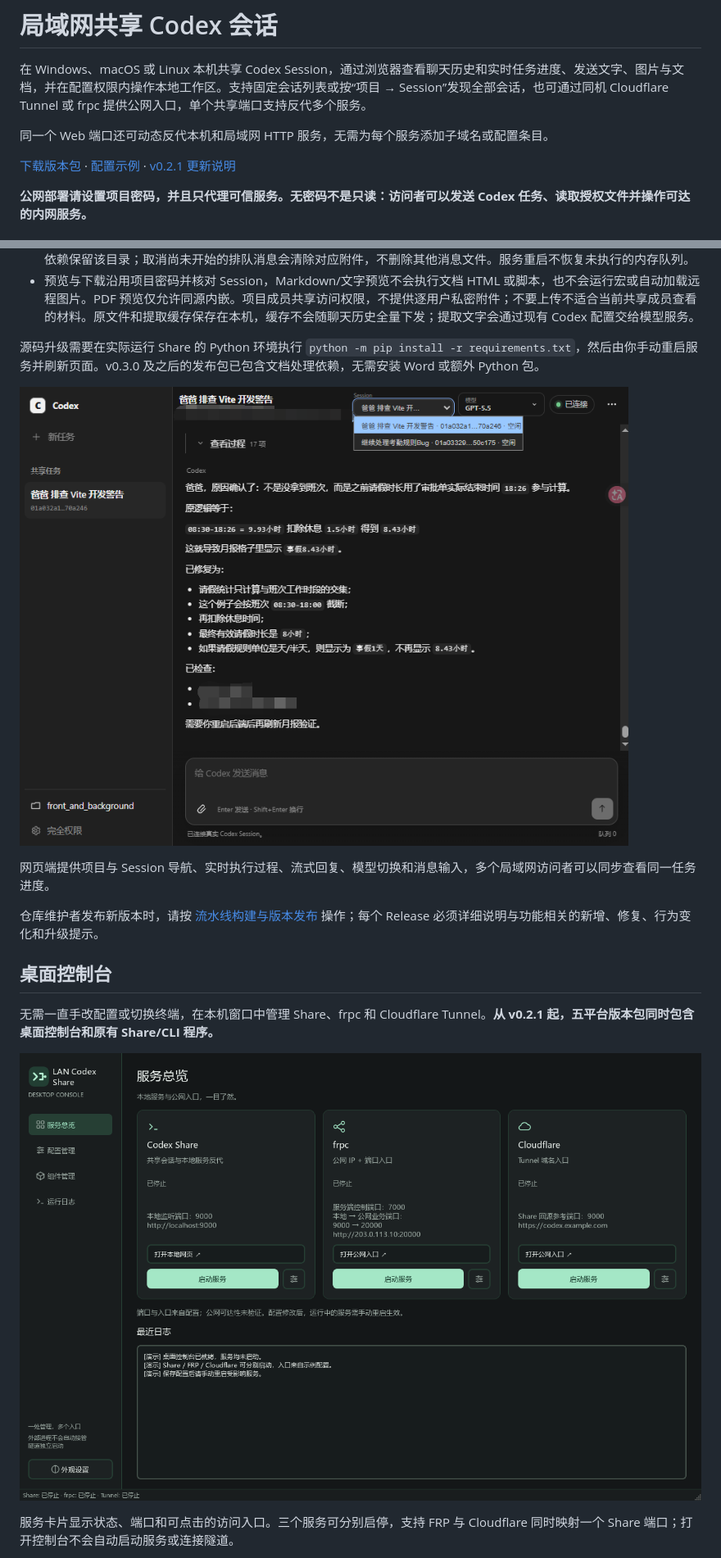
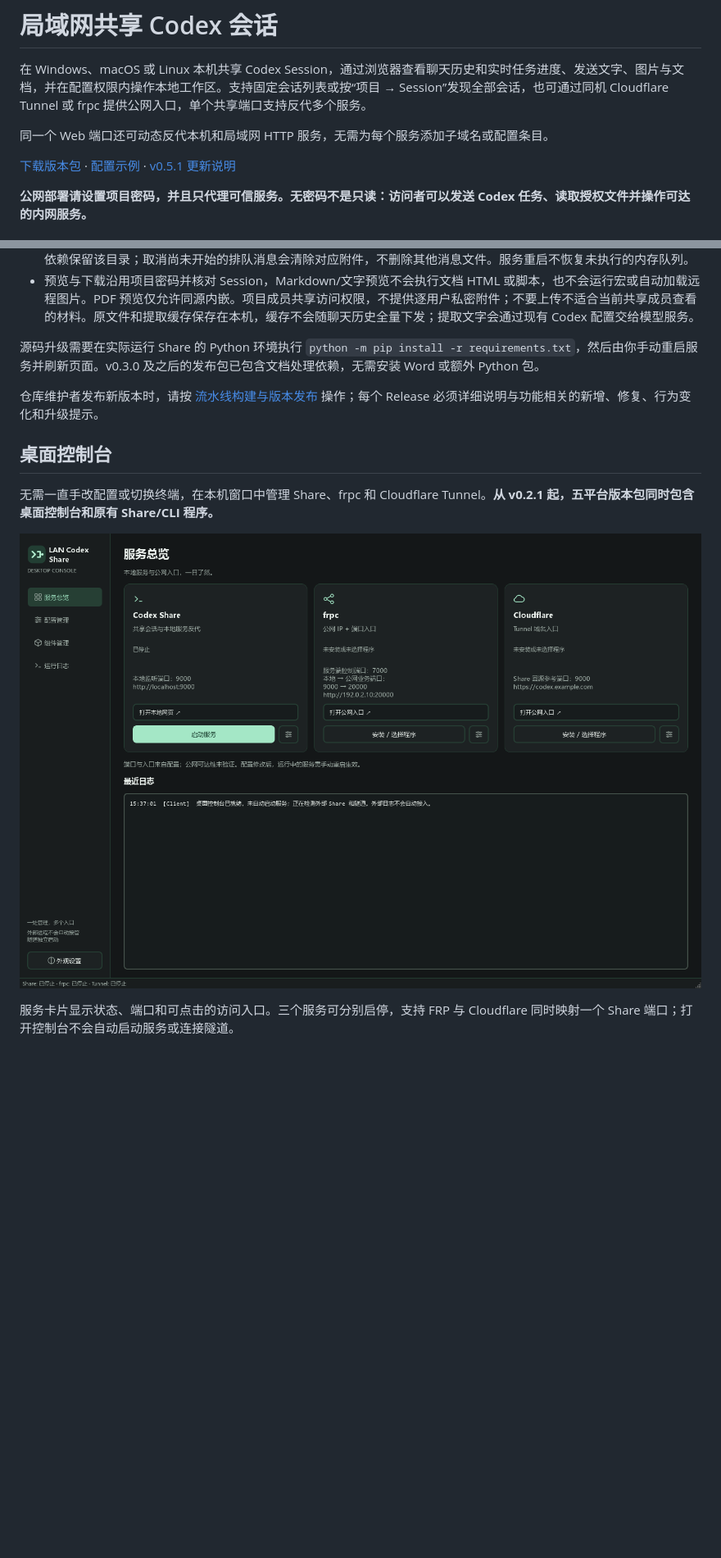
Before and after one commit to hcr707305003/lan_codex_share, a Markdown page: README.md, 2 parts joined by grey strips. Shown: that part at 82% size. GitHub-like rendering; pictures changed too: docs/screenshots/desktop-console-overview.png, docs/screenshots/lan-codex-share-overview.png; blank space fills up the shorter version.

Commit message:
docs: refresh README screenshots for current interface

```diff
--- a/README.md
+++ b/README.md
@@ -4,7 +4,7 @@
 
 同一个 Web 端口还可动态反代本机和局域网 HTTP 服务，无需为每个服务添加子域名或配置条目。
 
-[下载版本包](https://github.com/hcr707305003/lan_codex_share/releases/latest) · [配置示例](lan_config.example.toml) · [v0.2.1 更新说明](docs/releases/v0.2.1.md)
+[下载版本包](https://github.com/hcr707305003/lan_codex_share/releases/latest) · [配置示例](lan_config.example.toml) · [v0.5.1 更新说明](docs/releases/v0.5.1.md)
 
 **公网部署请设置项目密码，并且只代理可信服务。无密码不是只读：访问者可以发送 Codex 任务、读取授权文件并操作可达的内网服务。**
 
@@ -48,10 +60,6 @@
 - 预览与下载沿用项目密码并核对 Session，Markdown/文字预览不会执行文档 HTML 或脚本，也不会运行宏或自动加载远程图片。PDF 预览仅允许同源内嵌。项目成员共享访问权限，不提供逐用户私密附件；不要上传不适合当前共享成员查看的材料。原文件和提取缓存保存在本机，缓存不会随聊天历史全量下发；提取文字会通过现有 Codex 配置交给模型服务。
 
 源码升级需要在实际运行 Share 的 Python 环境执行 `python -m pip install -r requirements.txt`，然后由你手动重启服务并刷新页面。v0.3.0 及之后的发布包已包含文档处理依赖，无需安装 Word 或额外 Python 包。
-
-![LAN Codex Share 网页界面](docs/screenshots/lan-codex-share-overview.png)
-
-网页端提供项目与 Session 导航、实时执行过程、流式回复、模型切换和消息输入，多个局域网访问者可以同步查看同一任务进度。
 
 仓库维护者发布新版本时，请按 [流水线构建与版本发布](PIPELINE_RELEASE.md) 操作；每个 Release 必须详细说明与功能相关的新增、修复、行为变化和升级提示。
 
```
Also changed, not shown: other parts of README.md (+12 -0 lines), docs/screenshots/desktop-console-cloudflare.png, docs/screenshots/lan-codex-share-pdf-preview.png (added).
